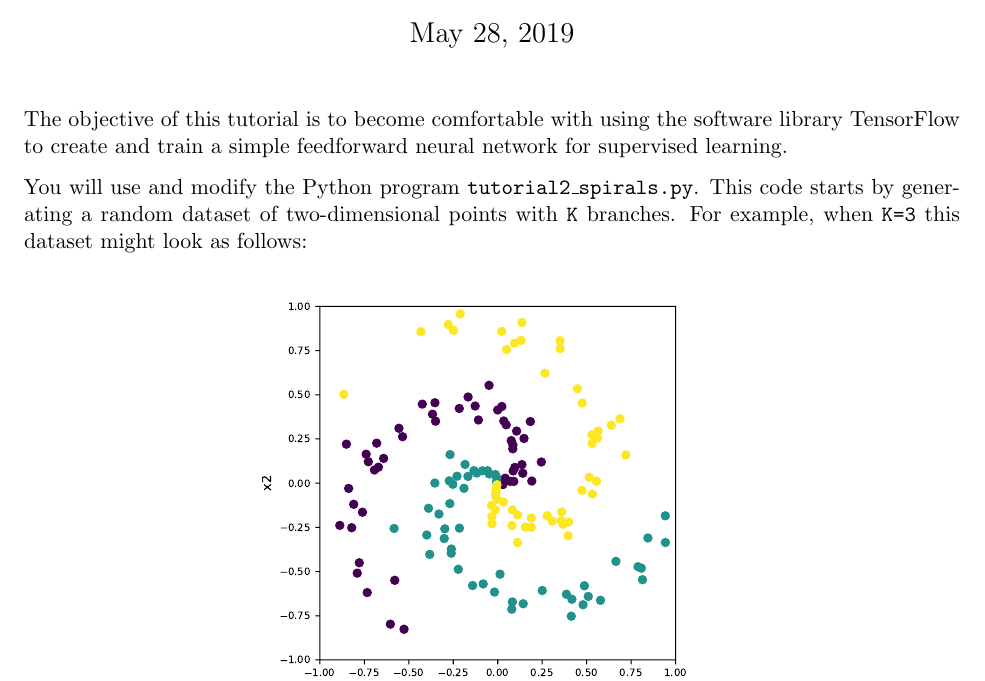
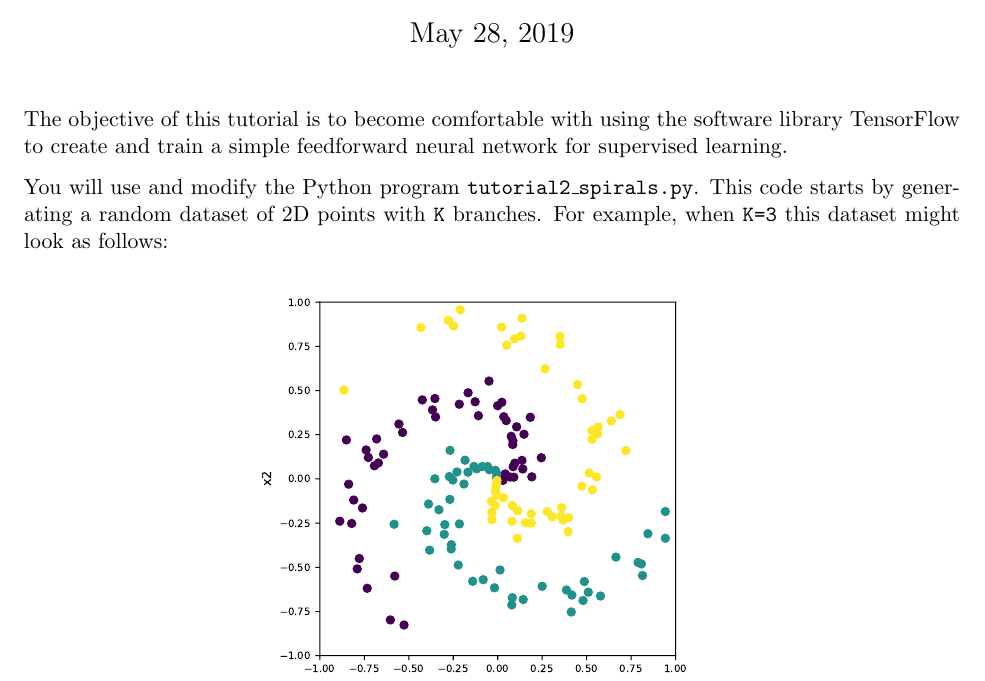
Before and after one commit to PIQuIL/QuLAPENO, a LaTeX document (Tutorial2/Tutorial2.tex): part of page 1 of 2, cut so that both start at the same text. Compiled offline with pdfLaTeX; an older LaTeX class or package is replaced by its successor.

Commit message:
Checking my access to repo

```diff
--- a/Tutorial2/Tutorial2.tex
+++ b/Tutorial2/Tutorial2.tex
@@ -289,7 +289,7 @@ The objective of this tutorial is to become comfortable with using the software
 create and train a simple feedforward neural network for supervised learning.
 
 You will use and modify the Python program \texttt{tutorial2{\textunderscore}spirals.py}.
-This code starts by generating a random dataset of two-dimensional points with \texttt{K} branches.
+This code starts by generating a random dataset of 2D points with \texttt{K} branches.
 For example, when \texttt{K=3} this dataset might look as follows:
 \vspace{-3mm}
 \begin{center}
```
Also changed, not shown: Tutorial2/Tutorial2.pdf.
